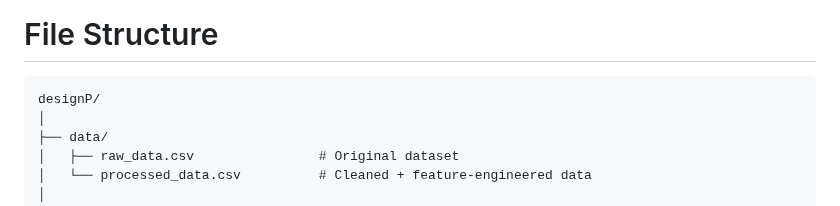
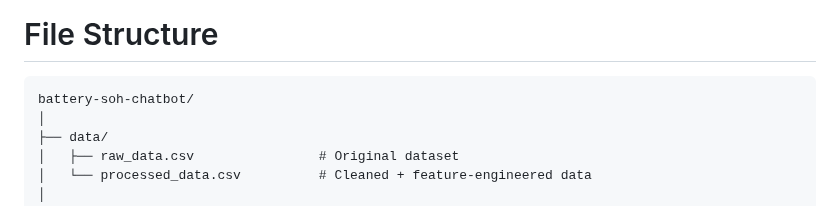
Before and after one commit to Inshalc/battery-soh-chatbot, a Markdown page: README.md, the part around the change. Rendered like a GitHub page.

Commit message:
Update README with project details and instructions

````diff
--- a/README.md
+++ b/README.md
@@ -7,7 +7,7 @@ It forms the foundation for a future Battery Health Chatbot that can interpret b
 # File Structure
 
 ```text
-designP/
+battery-soh-chatbot/
 │
 ├── data/
 │   ├── raw_data.csv                # Original dataset
````
